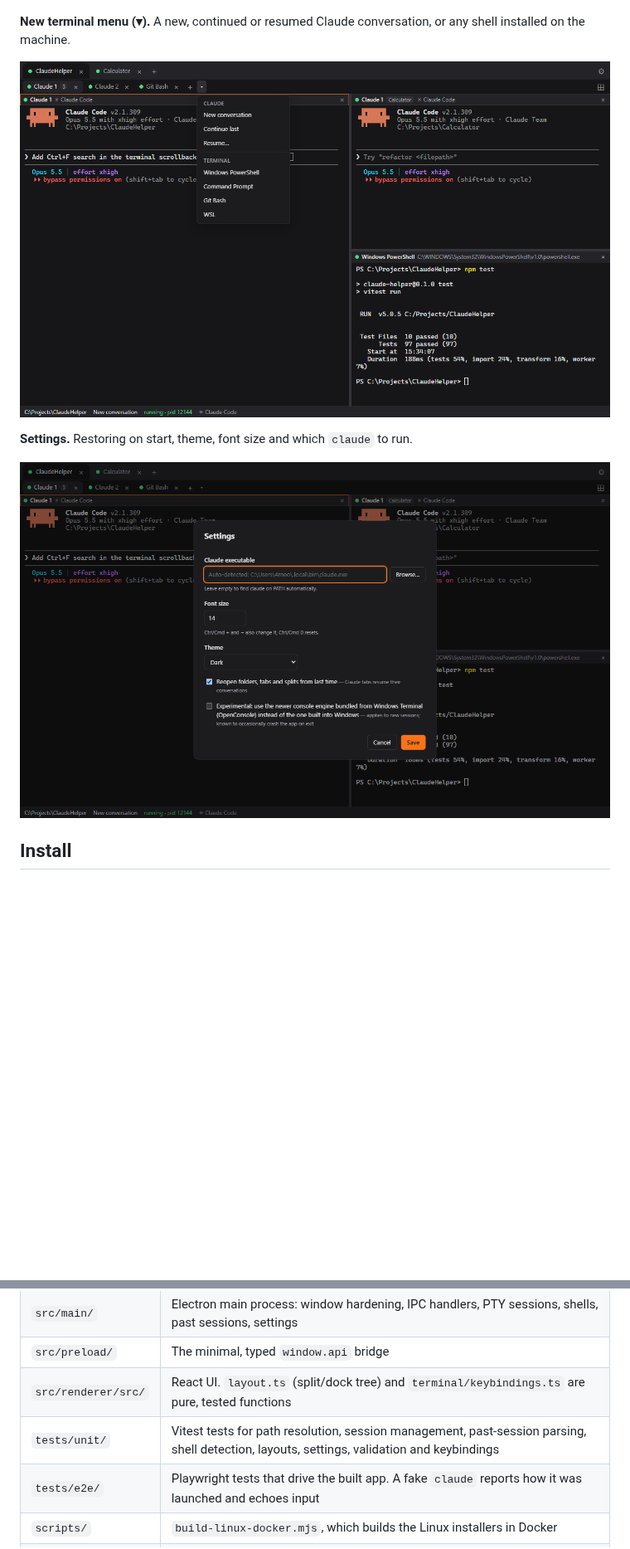
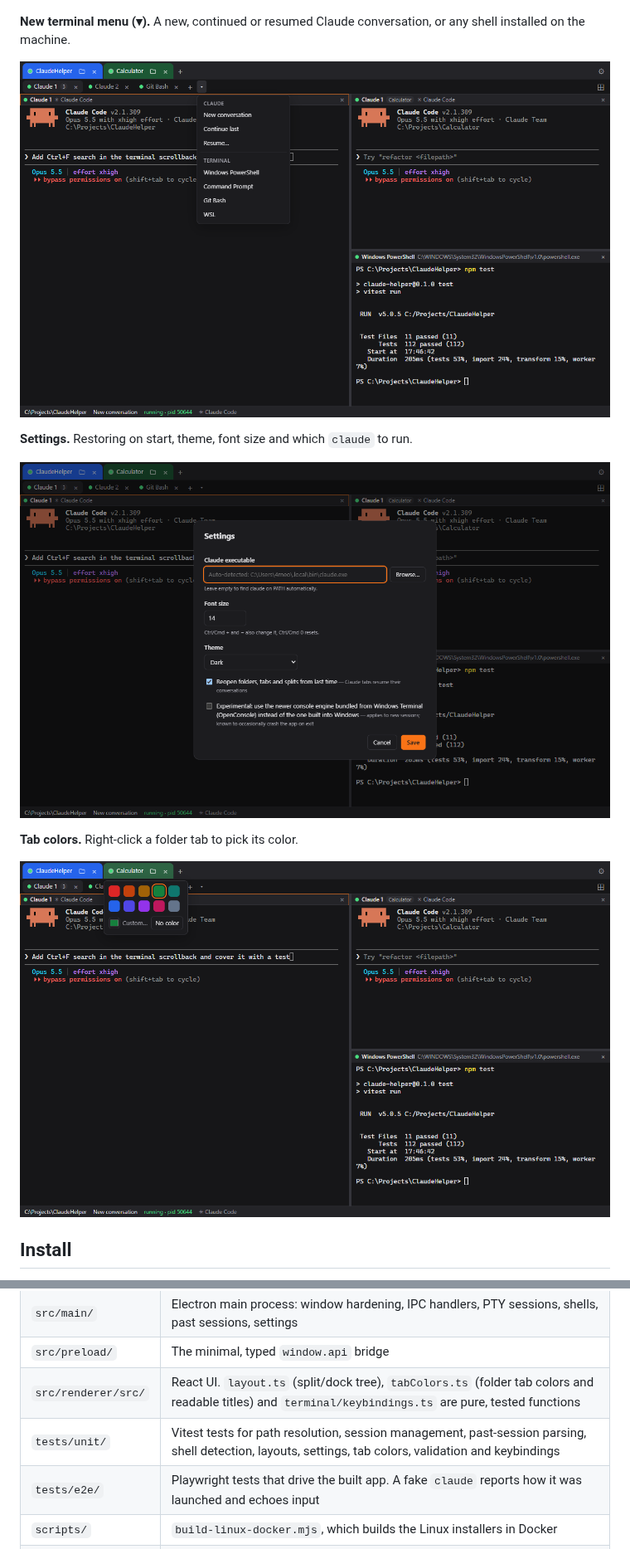
Before and after one commit to 4rneorist/ClaudeHelper, a Markdown page: README.md, 2 parts joined by grey strips. Shown at 83% size. Drawn GitHub-style; pictures changed too: docs/screenshots/new-terminal-menu.png, docs/screenshots/settings.png, docs/screenshots/tab-colors.png (added); blank space fills up the shorter version.

```diff
--- a/README.md
+++ b/README.md
@@ -27,6 +28,10 @@ A desktop app for **Windows, macOS and Linux** that runs the real **Claude Code
 
 ![Settings dialog with the claude executable, font size, theme and "Reopen folders, tabs and splits from last time"](docs/screenshots/settings.png)
 
+**Tab colors.** Right-click a folder tab to pick its color.
+
+![The color picker under the green Calculator tab: ten preset colors, a custom color and No color](docs/screenshots/tab-colors.png)
+
 ## Install
 
 ClaudeHelper runs the Claude Code CLI but doesn't include it. Install it and log in once before you start the app:
@@ -151,8 +158,8 @@ The split and dock rules are pure functions in `layout.ts`.
 | `src/shared/ipc.ts` | The one contract (channels and types) between main, preload and renderer |
 | `src/main/` | Electron main process: window hardening, IPC handlers, PTY sessions, shells, past sessions, settings |
 | `src/preload/` | The minimal, typed `window.api` bridge |
-| `src/renderer/src/` | React UI. `layout.ts` (split/dock tree) and `terminal/keybindings.ts` are pure, tested functions |
-| `tests/unit/` | Vitest tests for path resolution, session management, past-session parsing, shell detection, layouts, settings, validation and keybindings |
+| `src/renderer/src/` | React UI. `layout.ts` (split/dock tree), `tabColors.ts` (folder tab colors and readable titles) and `terminal/keybindings.ts` are pure, tested functions |
+| `tests/unit/` | Vitest tests for path resolution, session management, past-session parsing, shell detection, layouts, settings, tab colors, validation and keybindings |
 | `tests/e2e/` | Playwright tests that drive the built app. A fake `claude` reports how it was launched and echoes input |
 | `scripts/` | `build-linux-docker.mjs`, which builds the Linux installers in Docker |
 | `docs/screenshots/` | The screenshots in this README |
```
Also changed, not shown: other parts of README.md (+4 -1 lines), docs/screenshots/main.png, 12 other files.
